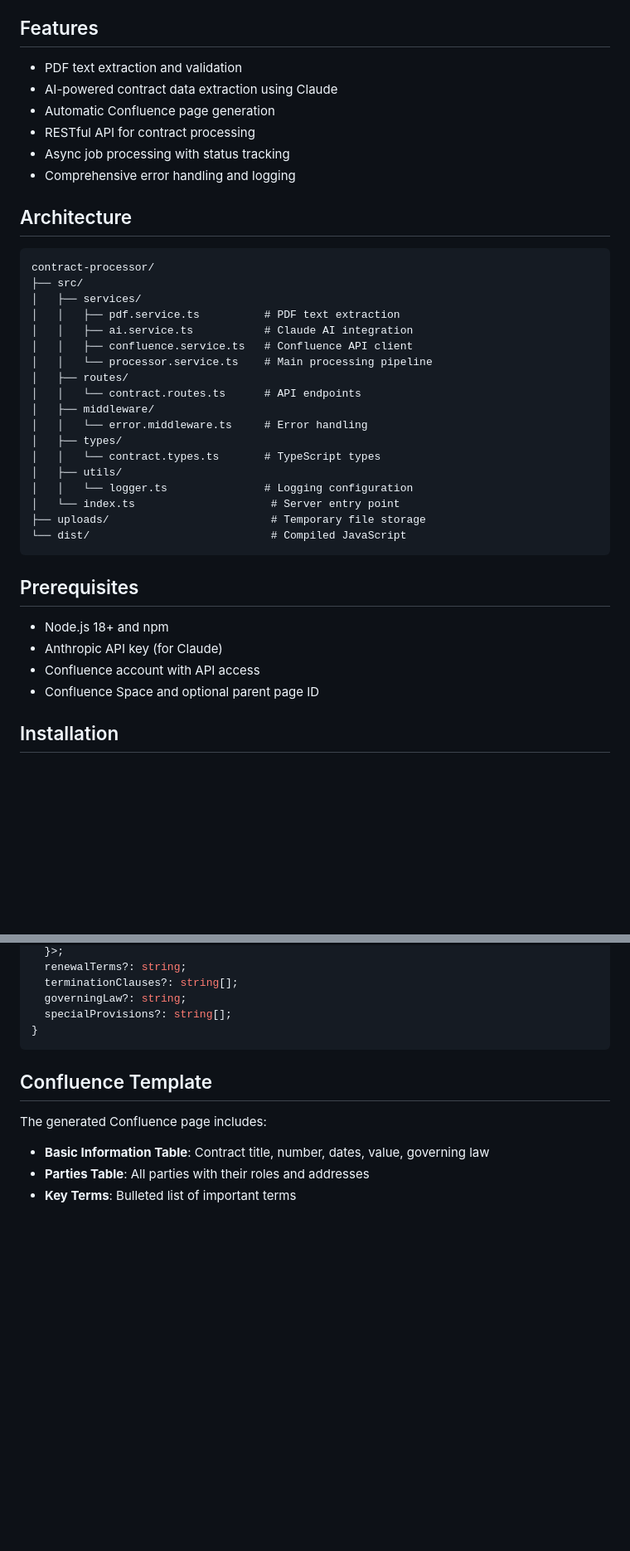
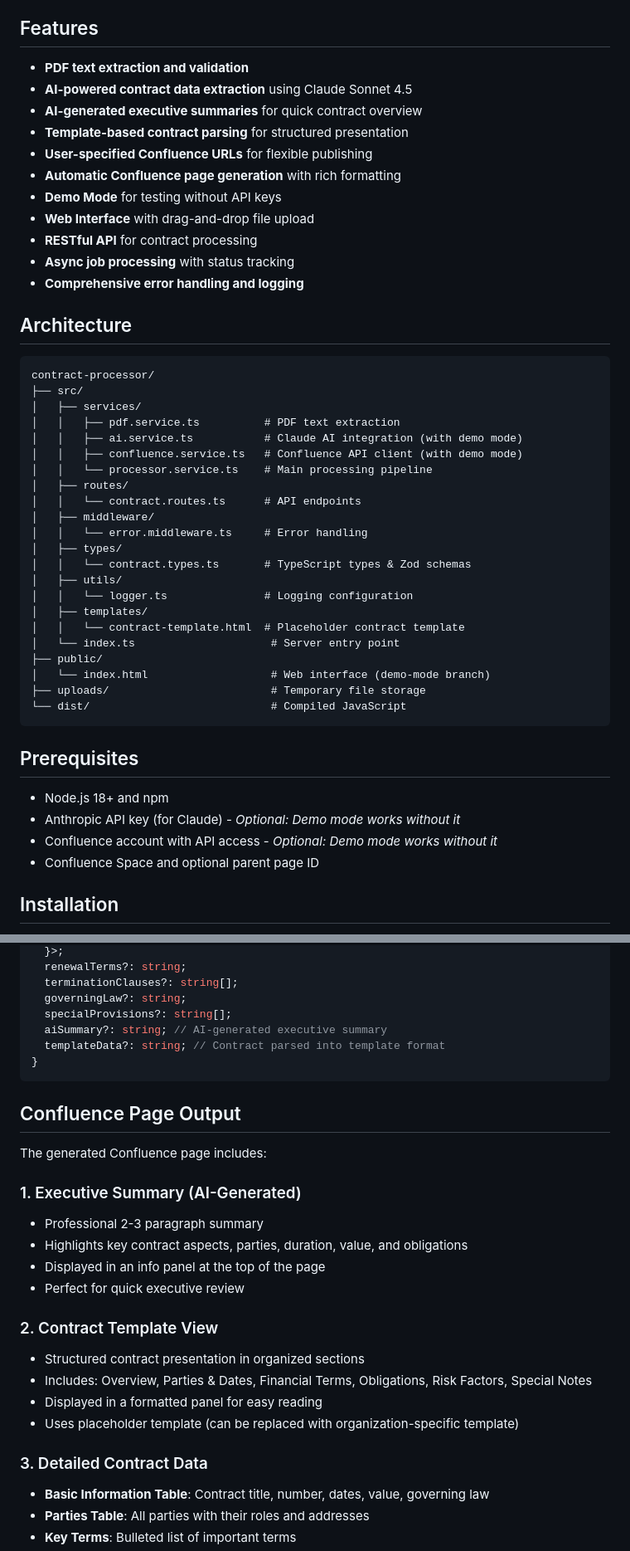
Before and after one commit to perhapsishould/contract-processor, a Markdown page: README.md, 2 parts joined by grey strips. Shown at 83% size. Rendered like a GitHub page; blank space fills up the shorter version.

````diff
--- a/README.md
+++ b/README.md
@@ -4,12 +4,17 @@ An intelligent document processing system that extracts structured data from con
 
 ## Features
 
-- PDF text extraction and validation
-- AI-powered contract data extraction using Claude
-- Automatic Confluence page generation
-- RESTful API for contract processing
-- Async job processing with status tracking
-- Comprehensive error handling and logging
+- **PDF text extraction and validation**
+- **AI-powered contract data extraction** using Claude Sonnet 4.5
+- **AI-generated executive summaries** for quick contract overview
+- **Template-based contract parsing** for structured presentation
+- **User-specified Confluence URLs** for flexible publishing
+- **Automatic Confluence page generation** with rich formatting
+- **Demo Mode** for testing without API keys
+- **Web Interface** with drag-and-drop file upload
+- **RESTful API** for contract processing
+- **Async job processing** with status tracking
+- **Comprehensive error handling and logging**
 
 ## Architecture
 
@@ -18,18 +23,22 @@ contract-processor/
 ├── src/
 │   ├── services/
 │   │   ├── pdf.service.ts          # PDF text extraction
-│   │   ├── ai.service.ts           # Claude AI integration
-│   │   ├── confluence.service.ts   # Confluence API client
+│   │   ├── ai.service.ts           # Claude AI integration (with demo mode)
+│   │   ├── confluence.service.ts   # Confluence API client (with demo mode)
 │   │   └── processor.service.ts    # Main processing pipeline
 │   ├── routes/
 │   │   └── contract.routes.ts      # API endpoints
 │   ├── middleware/
 │   │   └── error.middleware.ts     # Error handling
 │   ├── types/
-│   │   └── contract.types.ts       # TypeScript types
+│   │   └── contract.types.ts       # TypeScript types & Zod schemas
 │   ├── utils/
 │   │   └── logger.ts               # Logging configuration
+│   ├── templates/
+│   │   └── contract-template.html  # Placeholder contract template
 │   └── index.ts                     # Server entry point
+├── public/
+│   └── index.html                   # Web interface (demo-mode branch)
 ├── uploads/                         # Temporary file storage
 └── dist/                            # Compiled JavaScript
 ```
@@ -37,8 +46,8 @@ contract-processor/
 ## Prerequisites
 
 - Node.js 18+ and npm
-- Anthropic API key (for Claude)
-- Confluence account with API access
+- Anthropic API key (for Claude) - *Optional: Demo mode works without it*
+- Confluence account with API access - *Optional: Demo mode works without it*
 - Confluence Space and optional parent page ID
 
 ## Installation
@@ -278,13 +313,28 @@ The system extracts the following information from contracts:
   terminationClauses?: string[];
   governingLaw?: string;
   specialProvisions?: string[];
+  aiSummary?: string; // AI-generated executive summary
+  templateData?: string; // Contract parsed into template format
 }
 ```
 
-## Confluence Template
+## Confluence Page Output
 
 The generated Confluence page includes:
 
+### 1. Executive Summary (AI-Generated)
+- Professional 2-3 paragraph summary
+- Highlights key contract aspects, parties, duration, value, and obligations
+- Displayed in an info panel at the top of the page
+- Perfect for quick executive review
+
+### 2. Contract Template View
+- Structured contract presentation in organized sections
+- Includes: Overview, Parties & Dates, Financial Terms, Obligations, Risk Factors, Special Notes
+- Displayed in a formatted panel for easy reading
+- Uses placeholder template (can be replaced with organization-specific template)
+
+### 3. Detailed Contract Data
 - **Basic Information Table**: Contract title, number, dates, value, governing law
 - **Parties Table**: All parties with their roles and addresses
 - **Key Terms**: Bulleted list of important terms
````
Also changed, not shown: other parts of README.md (+57 -17 lines).
